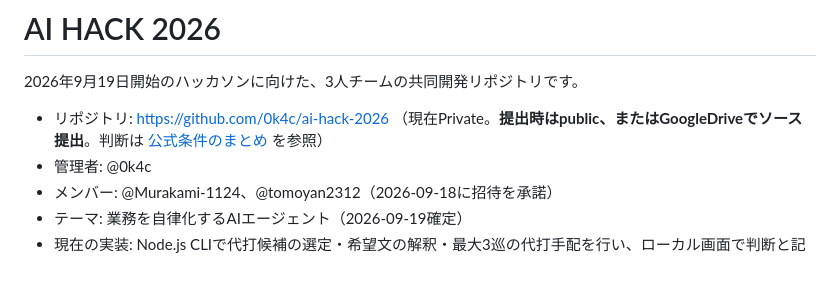
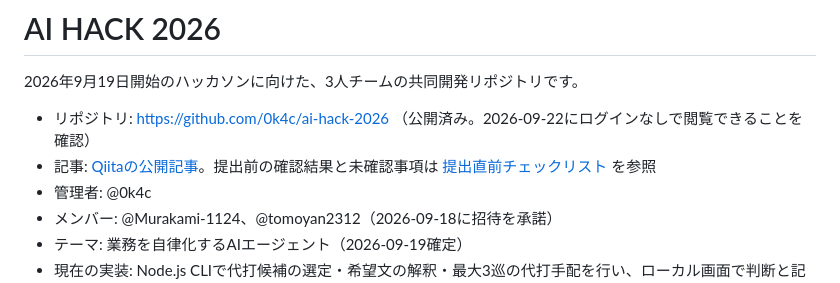
Before and after one commit to 0k4c/ai-hack-2026, a Markdown page: README.md, the part around the change. Drawn GitHub-style.

```diff
--- a/README.md
+++ b/README.md
@@ -2,7 +2,8 @@
 
 2026年9月19日開始のハッカソンに向けた、3人チームの共同開発リポジトリです。
 
-- リポジトリ: https://github.com/0k4c/ai-hack-2026 （現在Private。**提出時はpublic、またはGoogleDriveでソース提出**。判断は [公式条件のまとめ](docs/event-brief.md) を参照）
+- リポジトリ: https://github.com/0k4c/ai-hack-2026 （公開済み。2026-09-22にログインなしで閲覧できることを確認）
+- 記事: [Qiitaの公開記事](https://qiita.com/ryu2002090533/items/4271b69dc53467514e59)。提出前の確認結果と未確認事項は [提出直前チェックリスト](docs/submission-checklist.md) を参照
 - 管理者: @0k4c
 - メンバー: @Murakami-1124、@tomoyan2312（2026-09-18に招待を承諾）
 - テーマ: 業務を自律化するAIエージェント（2026-09-19確定）
```
Also changed, not shown: docs/submission-checklist.md (+37 -13 lines).
